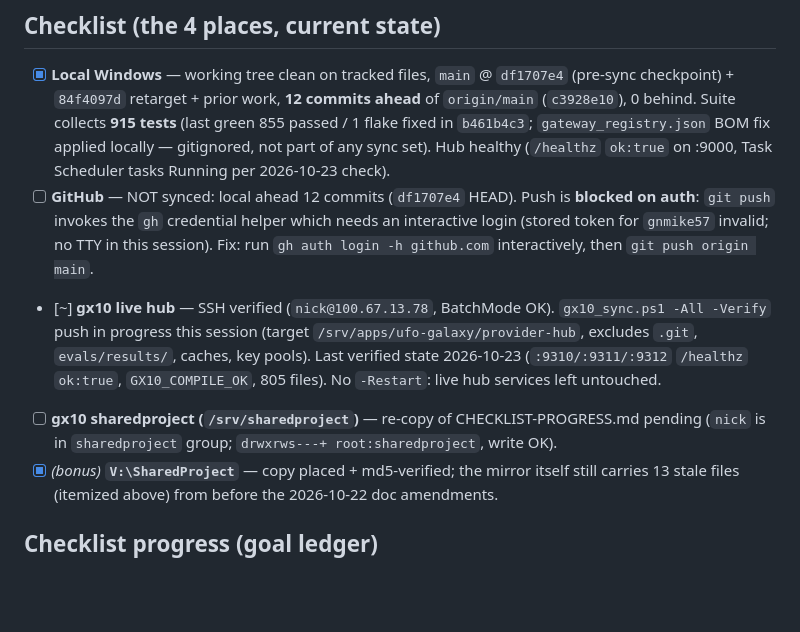
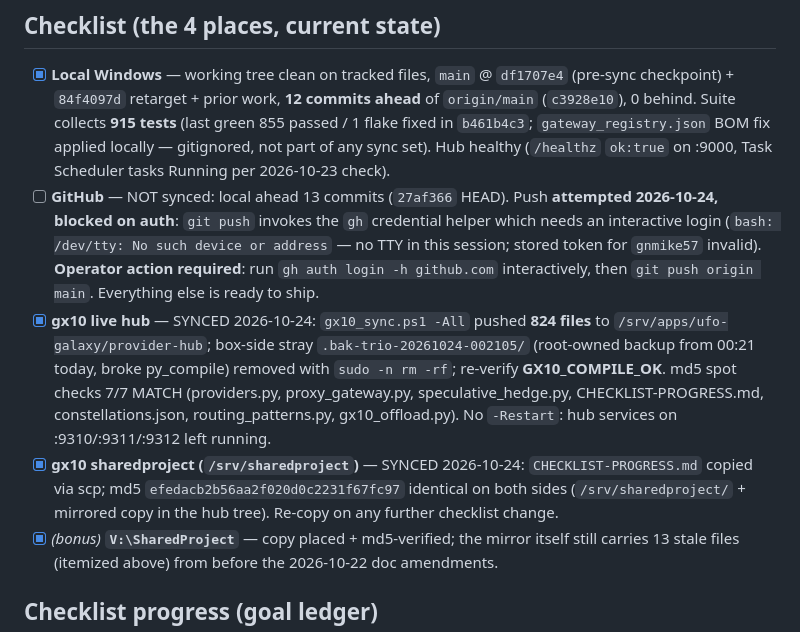
Before and after one commit to gnmike57/provider-hub, a Markdown page: CHECKLIST-PROGRESS.md, the part around the change. GitHub-like rendering; blank space fills up the shorter version.

Commit message:
CHECKLIST-PROGRESS.md: gx10 + sharedproject synced 2026-10-24; GitHub still blocked on auth

```diff
--- a/CHECKLIST-PROGRESS.md
+++ b/CHECKLIST-PROGRESS.md
@@ -35,9 +35,9 @@ Note: the gx10 tree has no git; compare with
 ## Checklist (the 4 places, current state)
 
 - [x] **Local Windows** — working tree clean on tracked files, `main` @ `df1707e4` (pre-sync checkpoint) + `84f4097d` retarget + prior work, **12 commits ahead** of `origin/main` (`c3928e10`), 0 behind. Suite collects **915 tests** (last green 855 passed / 1 flake fixed in `b461b4c3`; `gateway_registry.json` BOM fix applied locally — gitignored, not part of any sync set). Hub healthy (`/healthz` `ok:true` on :9000, Task Scheduler tasks Running per 2026-10-23 check).
-- [ ] **GitHub** — NOT synced: local ahead 12 commits (`df1707e4` HEAD). Push is **blocked on auth**: `git push` invokes the `gh` credential helper which needs an interactive login (stored token for `gnmike57` invalid; no TTY in this session). Fix: run `gh auth login -h github.com` interactively, then `git push origin main`.
-- [~] **gx10 live hub** — SSH verified (`nick@100.67.13.78`, BatchMode OK). `gx10_sync.ps1 -All -Verify` push in progress this session (target `/srv/apps/ufo-galaxy/provider-hub`, excludes `.git`, `evals/results/`, caches, key pools). Last verified state 2026-10-23 (`:9310/:9311/:9312` `/healthz` `ok:true`, `GX10_COMPILE_OK`, 805 files). No `-Restart`: live hub services left untouched.
-- [ ] **gx10 sharedproject (`/srv/sharedproject`)** — re-copy of CHECKLIST-PROGRESS.md pending (`nick` is in `sharedproject` group; `drwxrws---+ root:sharedproject`, write OK).
+- [ ] **GitHub** — NOT synced: local ahead 13 commits (`27af366` HEAD). Push **attempted 2026-10-24, blocked on auth**: `git push` invokes the `gh` credential helper which needs an interactive login (`bash: /dev/tty: No such device or address` — no TTY in this session; stored token for `gnmike57` invalid). **Operator action required**: run `gh auth login -h github.com` interactively, then `git push origin main`. Everything else is ready to ship.
+- [x] **gx10 live hub** — SYNCED 2026-10-24: `gx10_sync.ps1 -All` pushed **824 files** to `/srv/apps/ufo-galaxy/provider-hub`; box-side stray `.bak-trio-20261024-002105/` (root-owned backup from 00:21 today, broke py_compile) removed with `sudo -n rm -rf`; re-verify **GX10_COMPILE_OK**. md5 spot checks 7/7 MATCH (providers.py, proxy_gateway.py, speculative_hedge.py, CHECKLIST-PROGRESS.md, constellations.json, routing_patterns.py, gx10_offload.py). No `-Restart`: hub services on :9310/:9311/:9312 left running.
+- [x] **gx10 sharedproject (`/srv/sharedproject`)** — SYNCED 2026-10-24: `CHECKLIST-PROGRESS.md` copied via scp; md5 `efedacb2b56aa2f020d0c2231f67fc97` identical on both sides (`/srv/sharedproject/` + mirrored copy in the hub tree). Re-copy on any further checklist change.
 - [x] *(bonus)* **`V:\SharedProject`** — copy placed + md5-verified; the mirror itself still carries 13 stale files (itemized above) from before the 2026-10-22 doc amendments.
 
 ## Checklist progress (goal ledger)
```
